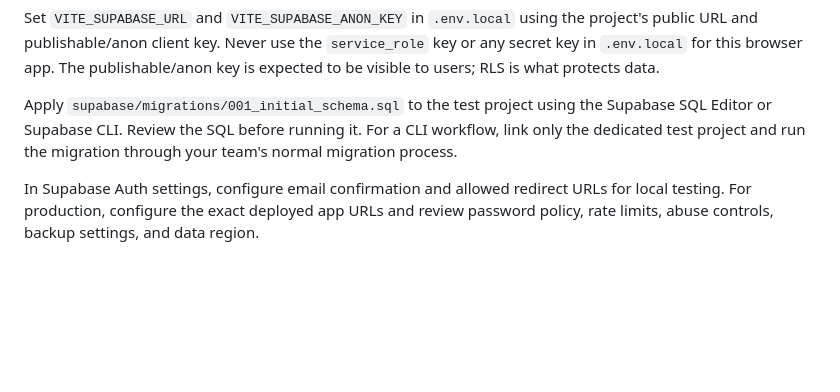
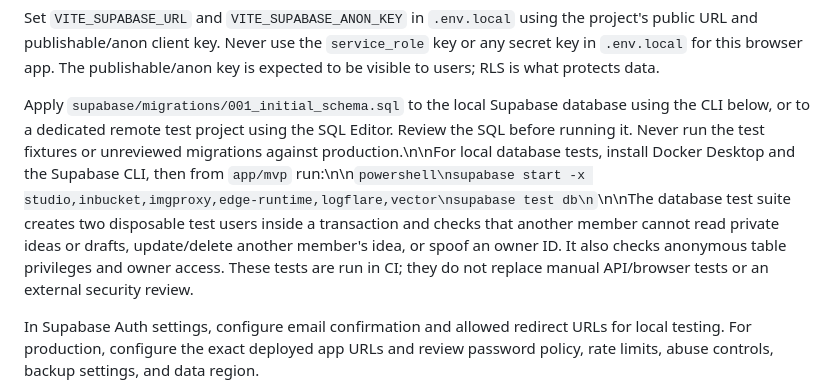
Before and after one commit to hs9cghkmpw-alt/idea, a Markdown page: app/mvp/README.md, the part around the change. GitHub-like rendering; blank space fills up the shorter version.

Commit message:
docs(security): document automated RLS test workflow

````diff
--- a/app/mvp/README.md
+++ b/app/mvp/README.md
@@ -34,7 +34,7 @@ npm run dev
 
 Set `VITE_SUPABASE_URL` and `VITE_SUPABASE_ANON_KEY` in `.env.local` using the project's public URL and publishable/anon client key. Never use the `service_role` key or any secret key in `.env.local` for this browser app. The publishable/anon key is expected to be visible to users; RLS is what protects data.
 
-Apply `supabase/migrations/001_initial_schema.sql` to the test project using the Supabase SQL Editor or Supabase CLI. Review the SQL before running it. For a CLI workflow, link only the dedicated test project and run the migration through your team's normal migration process.
+Apply `supabase/migrations/001_initial_schema.sql` to the local Supabase database using the CLI below, or to a dedicated remote test project using the SQL Editor. Review the SQL before running it. Never run the test fixtures or unreviewed migrations against production.\n\nFor local database tests, install Docker Desktop and the Supabase CLI, then from `app/mvp` run:\n\n```powershell\nsupabase start -x studio,inbucket,imgproxy,edge-runtime,logflare,vector\nsupabase test db\n```\n\nThe database test suite creates two disposable test users inside a transaction and checks that another member cannot read private ideas or drafts, update/delete another member's idea, or spoof an owner ID. It also checks anonymous table privileges and owner access. These tests are run in CI; they do not replace manual API/browser tests or an external security review.
 
 In Supabase Auth settings, configure email confirmation and allowed redirect URLs for local testing. For production, configure the exact deployed app URLs and review password policy, rate limits, abuse controls, backup settings, and data region.
 
````
